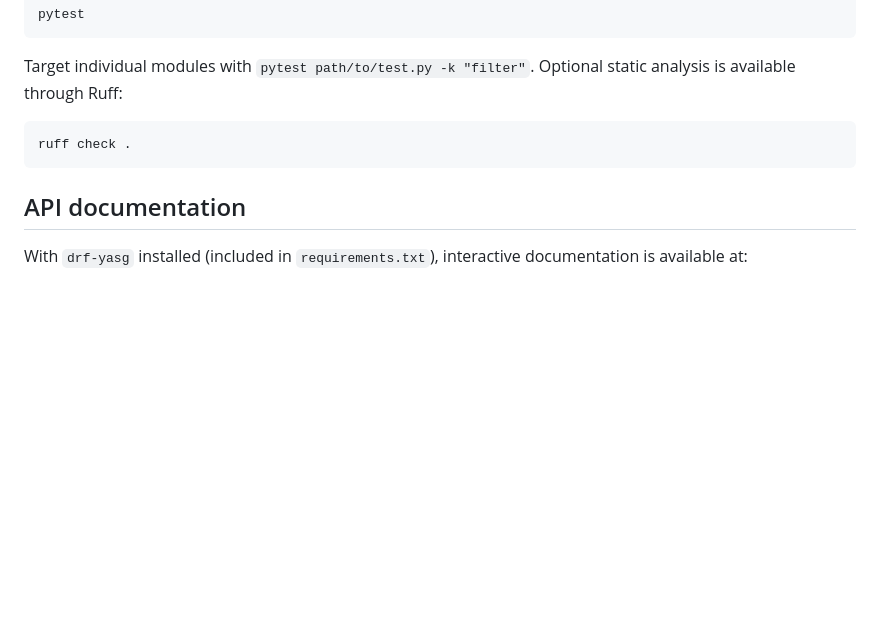
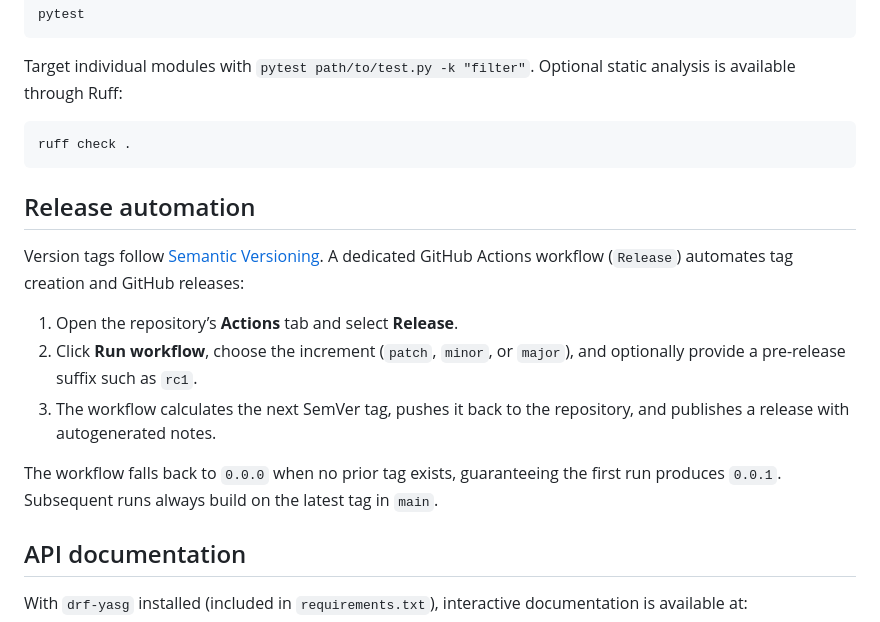
Before and after one commit to ibrahimadlani/sponsors-club-backend, a Markdown page: README.md, the part around the change. Drawn GitHub-style; blank space fills up the shorter version.

````diff
--- a/README.md
+++ b/README.md
@@ -128,6 +128,15 @@ Target individual modules with `pytest path/to/test.py -k "filter"`. Optional st
 ruff check .
 ```
 
+## Release automation
+Version tags follow [Semantic Versioning](https://semver.org/). A dedicated GitHub Actions workflow (`Release`) automates tag creation and GitHub releases:
+
+1. Open the repository’s **Actions** tab and select **Release**.
+2. Click **Run workflow**, choose the increment (`patch`, `minor`, or `major`), and optionally provide a pre-release suffix such as `rc1`.
+3. The workflow calculates the next SemVer tag, pushes it back to the repository, and publishes a release with autogenerated notes.
+
+The workflow falls back to `0.0.0` when no prior tag exists, guaranteeing the first run produces `0.0.1`. Subsequent runs always build on the latest tag in `main`.
+
 ## API documentation
 With `drf-yasg` installed (included in `requirements.txt`), interactive documentation is available at:
 - Swagger UI: `http://127.0.0.1:8000/api/docs/`
````
